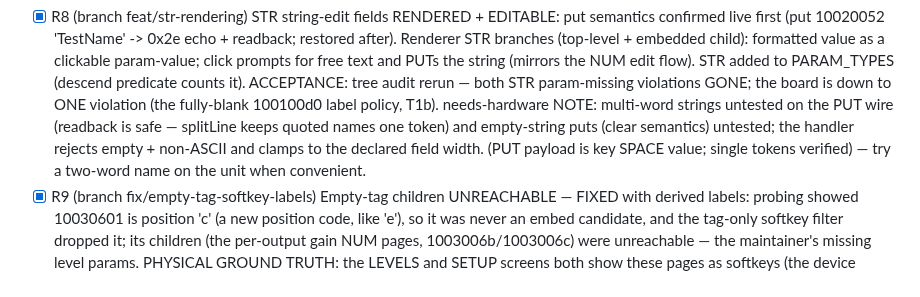
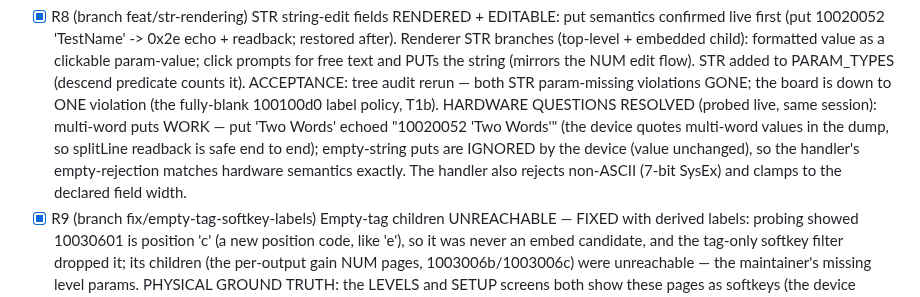
Before and after one commit to auntiepickle/orvilleCommander, a Markdown page: docs/issue-tracker.md, the part around the change. Rendered like a GitHub page.

Commit message:
docs: STR put semantics resolved on hardware (multi-word works, empty ignored) (#104)
Probed live: put 10020052 'Two Words' echoed the value QUOTED in the 0x2e dump (splitLine readback safe end to end); an empty-string put is ignored by the device (no clear-to-empty semantic), so the R8 handler's empty-rejection matches hardware exactly. Value restored to Favorites after. Ledger R8 needs-hardware note resolved; device-model STR row updated. Reviewer not spawned: records probe output verbatim from the session.

```diff
--- a/docs/issue-tracker.md
+++ b/docs/issue-tracker.md
@@ -429,10 +429,11 @@ and arrival races; the cure is view DERIVED from the device tree.
       prompts for free text and PUTs the string (mirrors the NUM edit flow). STR added to PARAM_TYPES
       (descend predicate counts it). ACCEPTANCE: tree audit rerun — both STR param-missing violations
       GONE; the board is down to ONE violation (the fully-blank 100100d0 label policy, T1b).
-      needs-hardware NOTE: multi-word strings untested on the PUT wire (readback is safe — splitLine
-      keeps quoted names one token) and empty-string puts (clear semantics) untested; the handler
-      rejects empty + non-ASCII and clamps to the declared field width. (PUT payload is key SPACE value;
-      single tokens verified) — try a two-word name on the unit when convenient.
+      HARDWARE QUESTIONS RESOLVED (probed live, same session): multi-word puts WORK — put 'Two Words'
+      echoed "10020052 'Two Words'" (the device quotes multi-word values in the dump, so splitLine
+      readback is safe end to end); empty-string puts are IGNORED by the device (value unchanged), so
+      the handler's empty-rejection matches hardware semantics exactly. The handler also rejects
+      non-ASCII (7-bit SysEx) and clamps to the declared field width.
 - [x] R9  (branch fix/empty-tag-softkey-labels) Empty-tag children UNREACHABLE — FIXED with derived
       labels: probing showed 10030601 is position 'c' (a new position code, like 'e'), so it was never
       an embed candidate, and the tag-only softkey filter dropped it; its children (the per-output gain
```
Also changed, not shown: docs/device-model.md (+1 -1 lines).
